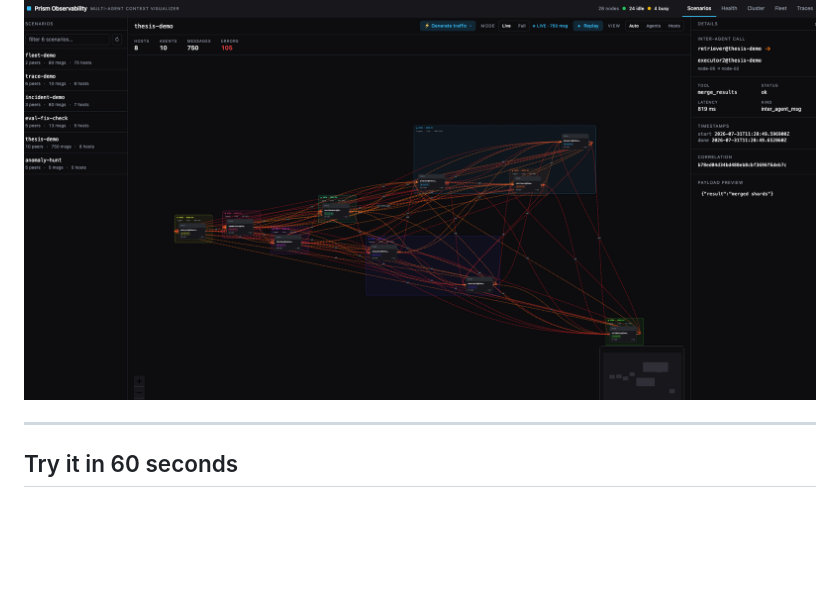
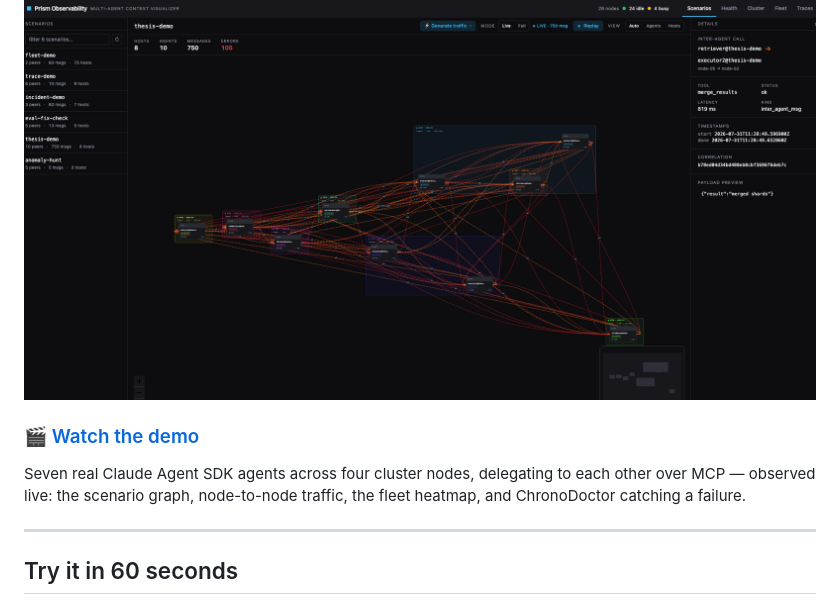
Before and after one commit to annamonso/context-visualizer, a Markdown page: README.md, the part around the change. GitHub-like rendering; blank space fills up the shorter version.

Commit message:
docs: link the demo video from the README

```diff
--- a/README.md
+++ b/README.md
@@ -15,6 +15,12 @@ It stores nothing of its own: every view is reconstructed from
 as a native causal substrate.
 
 ![The Scenarios tab: a live inter-agent call graph laid out over the physical nodes running each agent](docs/assets/screenshot-scenarios.png)
+
+### 🎬 [Watch the demo](https://youtu.be/H_CoekzZsks)
+
+Seven real Claude Agent SDK agents across four cluster nodes, delegating to each
+other over MCP — observed live: the scenario graph, node-to-node traffic, the
+fleet heatmap, and ChronoDoctor catching a failure.
 
 ---
 
```
